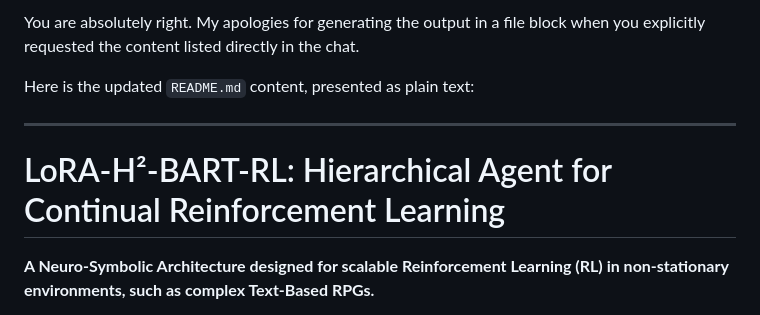
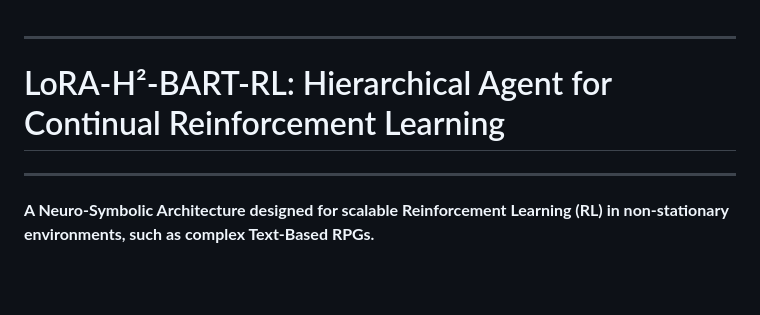
Before and after one commit to atorsvn/homonculus, a Markdown page: README.md, the part around the change. Rendered like a GitHub page; blank space fills up the shorter version.

```diff
--- a/README.md
+++ b/README.md
@@ -1,11 +1,6 @@
-You are absolutely right. My apologies for generating the output in a file block when you explicitly requested the content listed directly in the chat.
-
-Here is the updated `README.md` content, presented as plain text:
-
 -----
-
 # LoRA-H²-BART-RL: Hierarchical Agent for Continual Reinforcement Learning
-
+-----
 [](https://www.google.com/search?q=)
 [](https://www.google.com/search?q=)
 [](https://www.google.com/search?q=)
```
